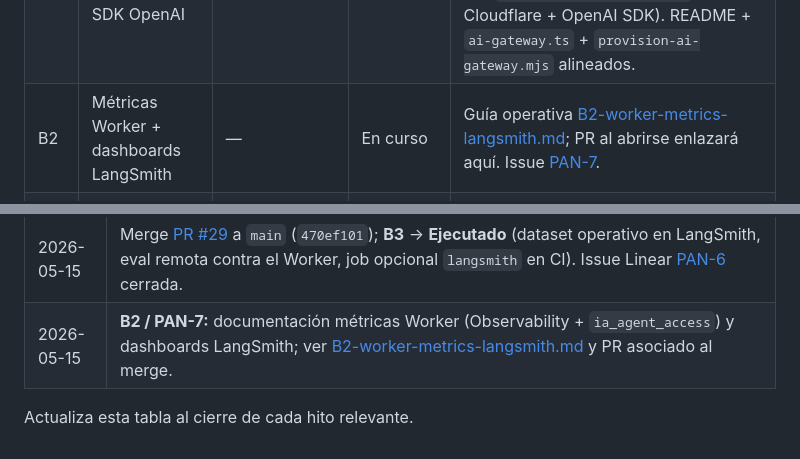
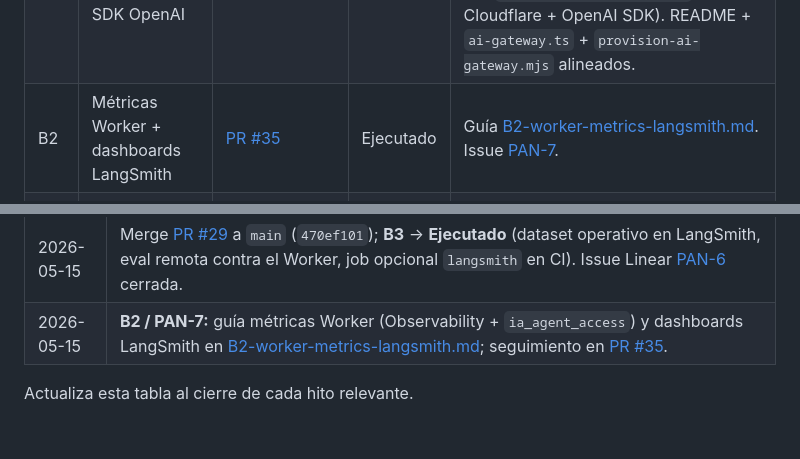
Before and after one commit to pantrux/ia-agent-worker, a Markdown page: docs/ROADMAP-IMPLEMENTATION.md, 2 parts joined by grey strips. Rendered like a GitHub page.

Commit message:
docs: enlazar PR #35 y cerrar fila B2 en tablero
ROADMAP-IMPLEMENTATION: B2 Ejecutado con guía B2 y PR de PAN-7.
Co-authored-by: Cursor <cursoragent@cursor.com>

```diff
--- a/docs/ROADMAP-IMPLEMENTATION.md
+++ b/docs/ROADMAP-IMPLEMENTATION.md
@@ -56,7 +56,7 @@ Entregables que soportan el MVP del roadmap pero no encajan en una sola celda A1
 |----|------------|-----------------|--------|-------|
 | B1 | AI Gateway (PoC staging → prod) | [PR #7](https://github.com/pantrux/ia-agent-worker/pull/7) (merge 2026-05-13); [PR #20](https://github.com/pantrux/ia-agent-worker/pull/20) (merge 2026-05-15); [PR #22](https://github.com/pantrux/ia-agent-worker/pull/22) (merge 2026-05-15); [PR #23](https://github.com/pantrux/ia-agent-worker/pull/23) (merge 2026-05-15) | Ejecutado | PR #20: gateway + proveedor Copilot (`v1`), provision dual, cabeceras IDE. **PR #22:** Router no usa `json_schema` para evitar error 400. **PR #23:** Fix definitivo error 2005; Copilot por gateway usa ruta *provider-specific* con path **vacío** (`""`) para llegar directo a `/chat/completions` sin `/v1` adicional. |
 | B1b | AI Gateway + **custom provider** (GitHub Models) sin romper el SDK OpenAI | [PR #8](https://github.com/pantrux/ia-agent-worker/pull/8) (merge 2026-05-13); [PR #9](https://github.com/pantrux/ia-agent-worker/pull/9) (merge 2026-05-13) | Ejecutado | **Evolución:** PR #8 probó URL **provider-specific** `…/custom-{slug}`; LangSmith seguía con `MODEL_NOT_FOUND` / rutas upstream inválidas con el cliente OpenAI. **PR #9 (definitivo):** se mantiene **`/compat`** y el modelo pasa a `custom-{slugClean}/{modelo}` cuando hay `AI_GATEWAY_PROVIDER_SLUG` (patrón Cloudflare + OpenAI SDK). README + `ai-gateway.ts` + `provision-ai-gateway.mjs` alineados. |
-| B2 | Métricas Worker + dashboards LangSmith | — | En curso | Guía operativa [B2-worker-metrics-langsmith.md](./B2-worker-metrics-langsmith.md); PR al abrirse enlazará aquí. Issue [PAN-7](https://linear.app/pantrux/issue/PAN-7/b2-metricas-worker-dashboards-langsmith). |
+| B2 | Métricas Worker + dashboards LangSmith | [PR #35](https://github.com/pantrux/ia-agent-worker/pull/35) | Ejecutado | Guía [B2-worker-metrics-langsmith.md](./B2-worker-metrics-langsmith.md). Issue [PAN-7](https://linear.app/pantrux/issue/PAN-7/b2-metricas-worker-dashboards-langsmith). |
 | B3 | Dataset mínimo + eval en LangSmith (snapshot en repo + CI opcional) | [PR #29](https://github.com/pantrux/ia-agent-worker/pull/29) (merge 2026-05-15) | Ejecutado | Estrategia: fuente de verdad del dataset en **LangSmith**; `evals/dataset-v0.json` + `npm run langsmith:dataset:sync` / `langsmith:eval`; umbral `EVAL_MIN_MEAN_SCORE`. Ver [B3-langsmith-llmops.md](./B3-langsmith-llmops.md). |
 
 ---
@@ -120,6 +120,6 @@ Entregables que soportan el MVP del roadmap pero no encajan en una sola celda A1
 | 2026-05-14 | Merge [PR #16](https://github.com/pantrux/ia-agent-worker/pull/16): GitHub Models + AI Gateway con **ruta provider-specific** (`…/custom-{slug}/{path}`), `AI_GATEWAY_PROVIDER_PATH` (defecto `inference`), `base_url` del proveedor = host `https://models.github.ai`, provision con PATCH ampliado; corrige **404 / MODEL_NOT_FOUND** que producía solo `/compat` contra `models.github.ai/inference`. |
 | 2026-05-15 | **B3 / LLMOps:** estrategia centrada en LangSmith (dataset operativo + experimentos); snapshot `evals/dataset-v0.json`, scripts `langsmith:*`, paso opcional en `worker-smoke.yml`. Ver [B3-langsmith-llmops.md](./B3-langsmith-llmops.md). |
 | 2026-05-15 | Merge [PR #29](https://github.com/pantrux/ia-agent-worker/pull/29) a `main` (`470ef101`); **B3** → **Ejecutado** (dataset operativo en LangSmith, eval remota contra el Worker, job opcional `langsmith` en CI). Issue Linear [PAN-6](https://linear.app/pantrux/issue/PAN-6/b3-dataset-minimo-evaluacion-en-ci) cerrada. |
-| 2026-05-15 | **B2 / PAN-7:** documentación métricas Worker (Observability + `ia_agent_access`) y dashboards LangSmith; ver [B2-worker-metrics-langsmith.md](./B2-worker-metrics-langsmith.md) y PR asociado al merge. |
+| 2026-05-15 | **B2 / PAN-7:** guía métricas Worker (Observability + `ia_agent_access`) y dashboards LangSmith en [B2-worker-metrics-langsmith.md](./B2-worker-metrics-langsmith.md); seguimiento en [PR #35](https://github.com/pantrux/ia-agent-worker/pull/35). |
 
 Actualiza esta tabla al cierre de cada hito relevante.
```
